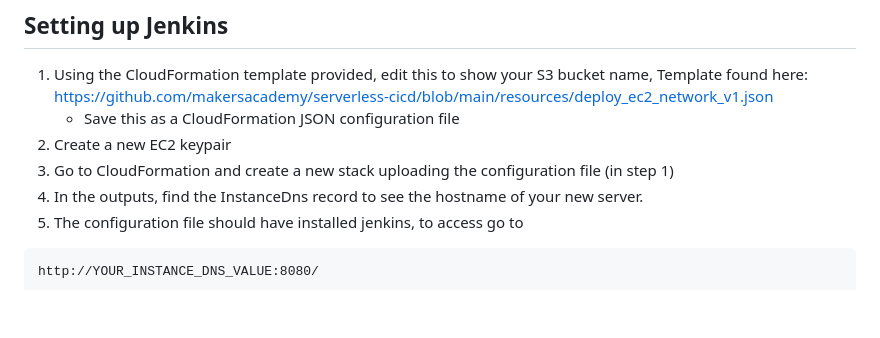
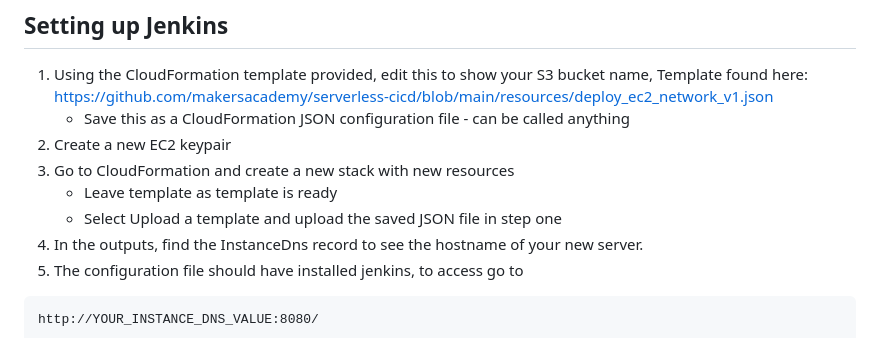
Before and after one commit to nekocho/DevOps, a Markdown page: ServerlessCICD.md, the part around the change. GitHub-like rendering; blank space fills up the shorter version.

Commit message:
Added instructions on cloudformation

````diff
--- a/ServerlessCICD.md
+++ b/ServerlessCICD.md
@@ -23,9 +23,11 @@ To set up a serverless CI-CD, create an index.html page for a static website, cr
 
 1. Using the CloudFormation template provided, edit this to show your S3 bucket name, Template found here:
     https://github.com/makersacademy/serverless-cicd/blob/main/resources/deploy_ec2_network_v1.json
-    - Save this as a CloudFormation JSON configuration file
+    - Save this as a CloudFormation JSON configuration file - can be called anything
 2. Create a new EC2 keypair
-3. Go to CloudFormation and create a new stack uploading the configuration file (in step 1)
+3. Go to CloudFormation and create a new stack with new resources
+    - Leave template as template is ready
+    - Select Upload a template and upload the saved JSON file in step one
 4. In the outputs, find the InstanceDns record to see the hostname of your new server.
 5. The configuration file should have installed jenkins, to access go to
 ```
````
